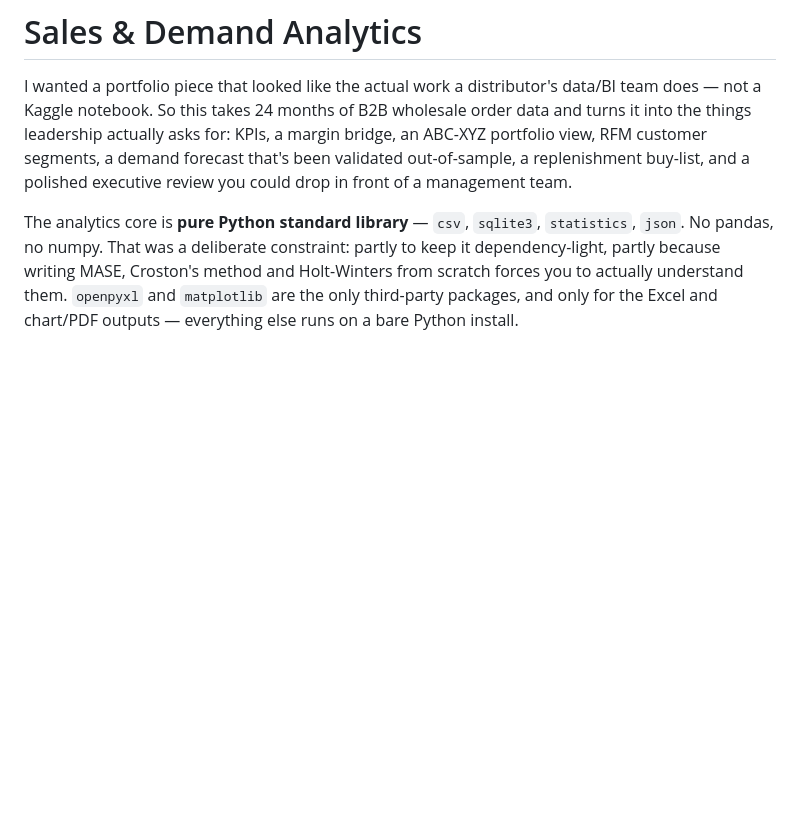
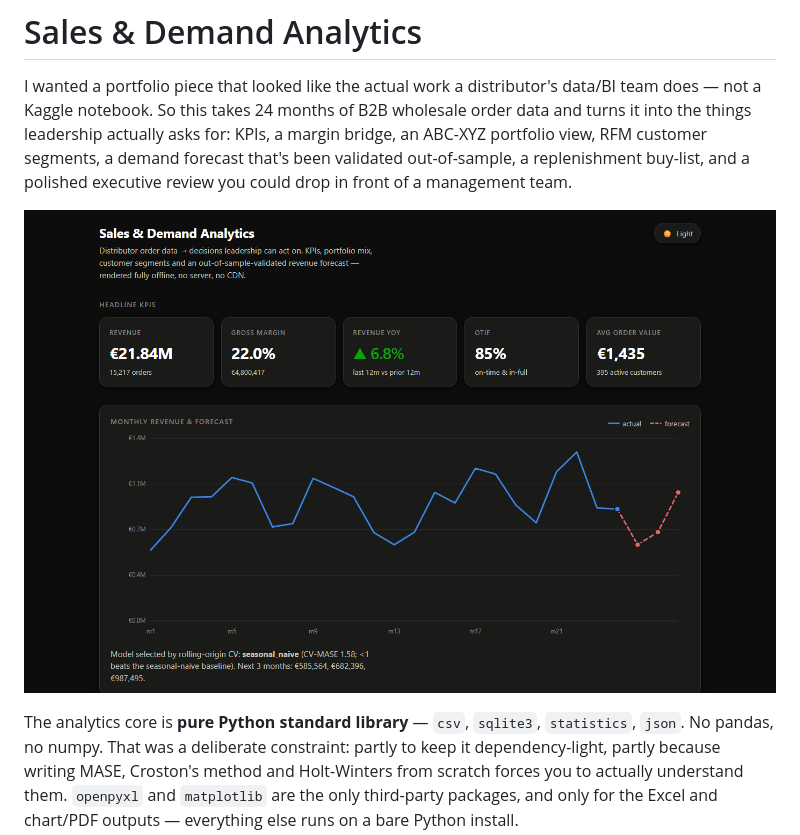
Before and after one commit to Dimitres-Kisimov/sales-kpi-analytics, a Markdown page: README.md, the part around the change. GitHub-like rendering; pictures changed too: docs/img/dashboard.png (added); blank space fills up the shorter version.

Commit message:
docs: real app screenshots in README

```diff
--- a/README.md
+++ b/README.md
@@ -6,6 +6,8 @@ wholesale order data and turns it into the things leadership actually asks for:
 KPIs, a margin bridge, an ABC-XYZ portfolio view, RFM customer segments, a demand
 forecast that's been validated out-of-sample, a replenishment buy-list, and a
 polished executive review you could drop in front of a management team.
+
+![Sales & Demand Analytics web dashboard — headline KPIs and the monthly revenue chart with 3-month forecast](docs/img/dashboard.png)
 
 The analytics core is **pure Python standard library** — `csv`, `sqlite3`,
 `statistics`, `json`. No pandas, no numpy. That was a deliberate constraint:
```
